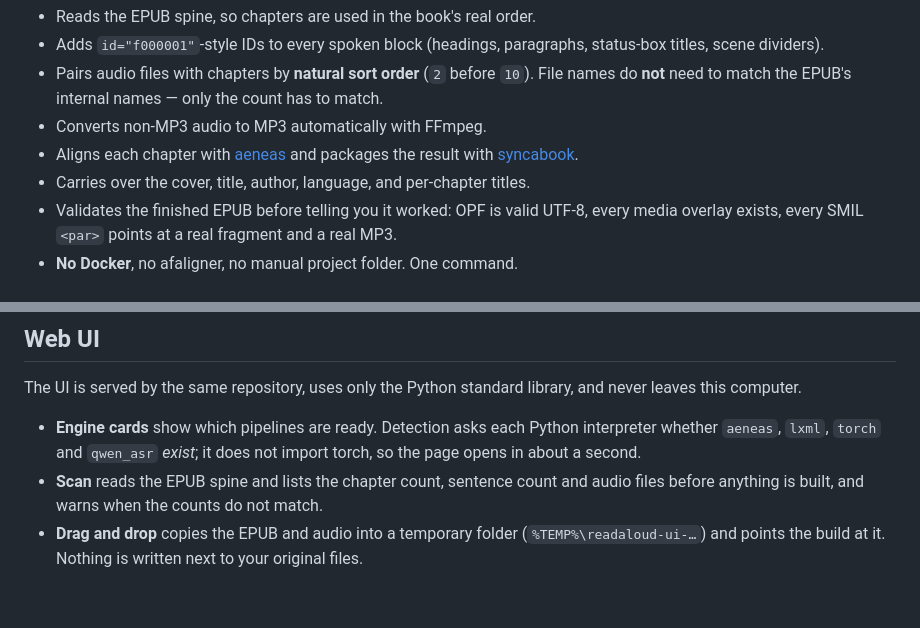
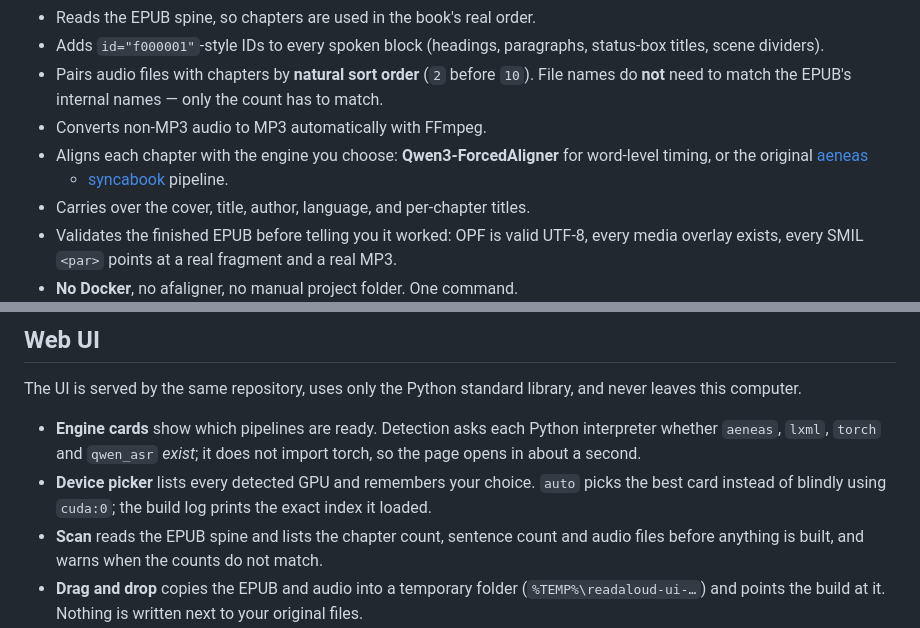
Before and after one commit to REFLEXGAMING007/ReadAloudMaker, a Markdown page: README.md, 2 parts joined by grey strips. Drawn GitHub-style; blank space fills up the shorter version.

```diff
--- a/README.md
+++ b/README.md
@@ -51,8 +79,9 @@ engine, press **Build EPUB**, and download `output/<book title>_readaloud.epub`.
   File names do **not** need to match the EPUB's internal names — only the
   count has to match.
 - Converts non-MP3 audio to MP3 automatically with FFmpeg.
-- Aligns each chapter with [aeneas](https://www.readbeyond.it/aeneas/) and
-  packages the result with [syncabook](https://github.com/r4victor/syncabook).
+- Aligns each chapter with the engine you choose: **Qwen3-ForcedAligner** for
+  word-level timing, or the original [aeneas](https://www.readbeyond.it/aeneas/)
+  + [syncabook](https://github.com/r4victor/syncabook) pipeline.
 - Carries over the cover, title, author, language, and per-chapter titles.
 - Validates the finished EPUB before telling you it worked: OPF is valid UTF-8,
   every media overlay exists, every SMIL `<par>` points at a real fragment and a
@@ -244,6 +273,9 @@ and never leaves this computer.
 - **Engine cards** show which pipelines are ready. Detection asks each Python
   interpreter whether `aeneas`, `lxml`, `torch` and `qwen_asr` *exist*; it does
   not import torch, so the page opens in about a second.
+- **Device picker** lists every detected GPU and remembers your choice. `auto`
+  picks the best card instead of blindly using `cuda:0`; the build log prints
+  the exact index it loaded.
 - **Scan** reads the EPUB spine and lists the chapter count, sentence count and
   audio files before anything is built, and warns when the counts do not match.
 - **Drag and drop** copies the EPUB and audio into a temporary folder
```
Also changed, not shown: other parts of README.md (+37 -9 lines), docs/ui.png (added).
